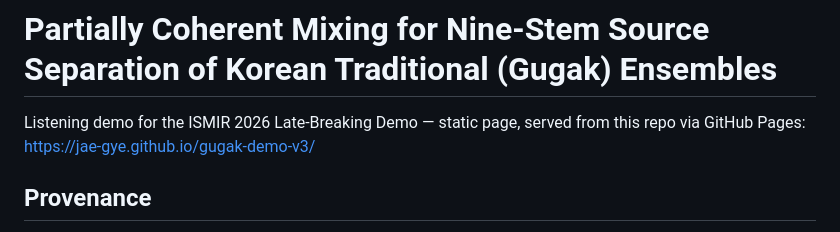
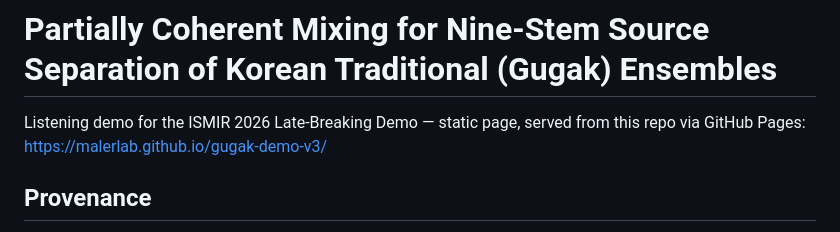
Before and after one commit to MALerLab/gugak-demo-v3, a Markdown page: README.md, the part around the change. Rendered like a GitHub page.

Commit message:
[docs] fix Pages URL in README

```diff
--- a/README.md
+++ b/README.md
@@ -1,6 +1,6 @@
 # Partially Coherent Mixing for Nine-Stem Source Separation of Korean Traditional (Gugak) Ensembles
 
-Listening demo for the ISMIR 2026 Late-Breaking Demo — static page, served from this repo via GitHub Pages: https://jae-gye.github.io/gugak-demo-v3/
+Listening demo for the ISMIR 2026 Late-Breaking Demo — static page, served from this repo via GitHub Pages: https://malerlab.github.io/gugak-demo-v3/
 
 ## Provenance
 
```
